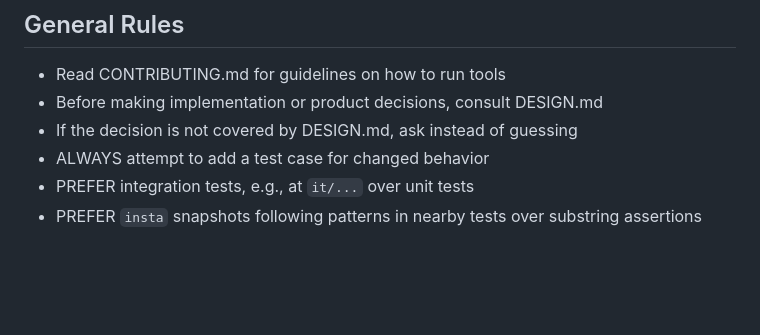
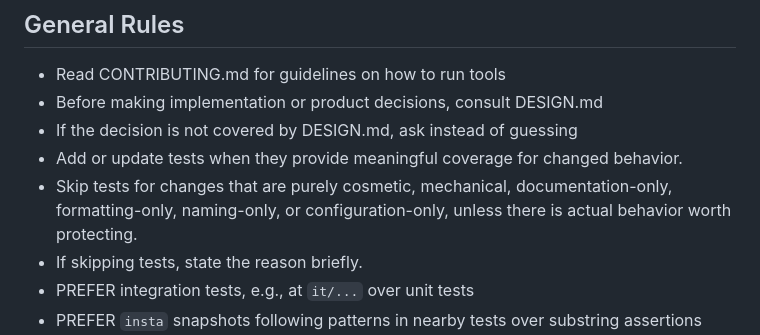
Before and after one commit to prvious/pv, a Markdown page: AGENTS.md, the part around the change. GitHub-like rendering; blank space fills up the shorter version.

Commit message:
guidelines

```diff
--- a/AGENTS.md
+++ b/AGENTS.md
@@ -3,7 +3,9 @@
 - Read CONTRIBUTING.md for guidelines on how to run tools
 - Before making implementation or product decisions, consult DESIGN.md
 - If the decision is not covered by DESIGN.md, ask instead of guessing
-- ALWAYS attempt to add a test case for changed behavior
+- Add or update tests when they provide meaningful coverage for changed behavior.
+- Skip tests for changes that are purely cosmetic, mechanical, documentation-only, formatting-only, naming-only, or configuration-only, unless there is actual behavior worth protecting.
+- If skipping tests, state the reason briefly.
 - PREFER integration tests, e.g., at `it/...` over unit tests
 - PREFER `insta` snapshots following patterns in nearby tests over substring assertions
 - PREFER running specific tests over running the entire test suite
```
